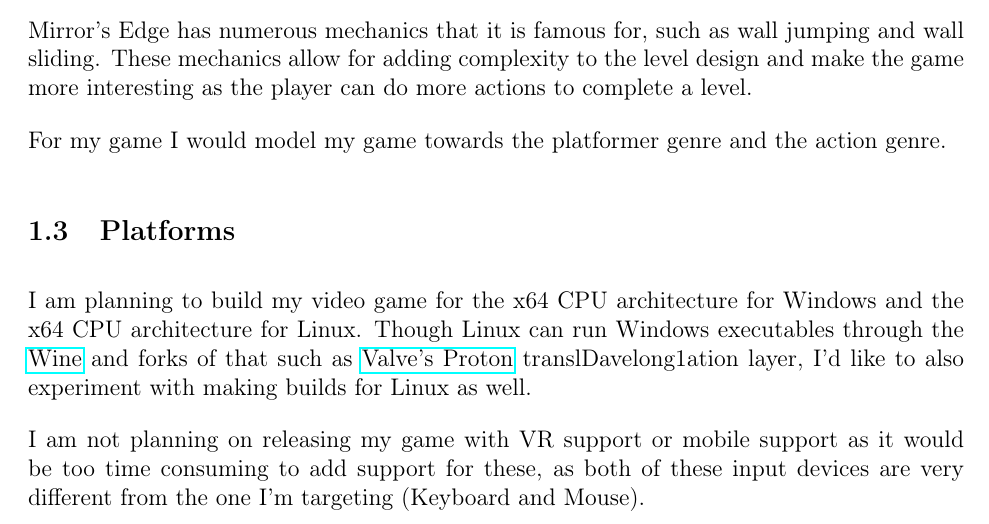
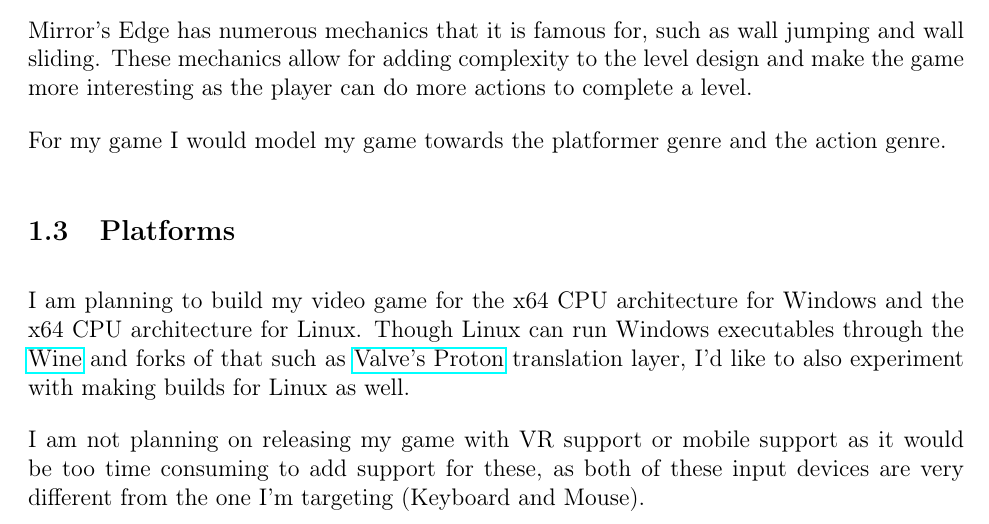
Before and after one commit to dylanru-sm-college/A2-GDD, a LaTeX document (main.tex): part of page 4 of 14, cut so that both start at the same text. Compiled offline with pdfLaTeX.

Commit message:
Fix a weird spelling mistake

```diff
--- a/main.tex
+++ b/main.tex
@@ -106,7 +106,7 @@
 	For my game I would model my game towards the platformer genre and the action genre.
 
 	\subsection{Platforms}
-	I am planning to build my video game for the x64 CPU architecture for Windows and the x64 CPU architecture for Linux. Though Linux can run Windows executables through the \href{https://www.winehq.org}{Wine} and forks of that such as \href{https://github.com/ValveSoftware/Proton}{Valve's Proton} translDavelong1ation layer, I'd like to also experiment with making builds for Linux as well.
+	I am planning to build my video game for the x64 CPU architecture for Windows and the x64 CPU architecture for Linux. Though Linux can run Windows executables through the \href{https://www.winehq.org}{Wine} and forks of that such as \href{https://github.com/ValveSoftware/Proton}{Valve's Proton} translation layer, I'd like to also experiment with making builds for Linux as well.
 
 	I am not planning on releasing my game with VR support or mobile support as it would be too time consuming to add support for these, as both of these input devices are very different from the one I'm targeting (Keyboard and Mouse).
 
```
